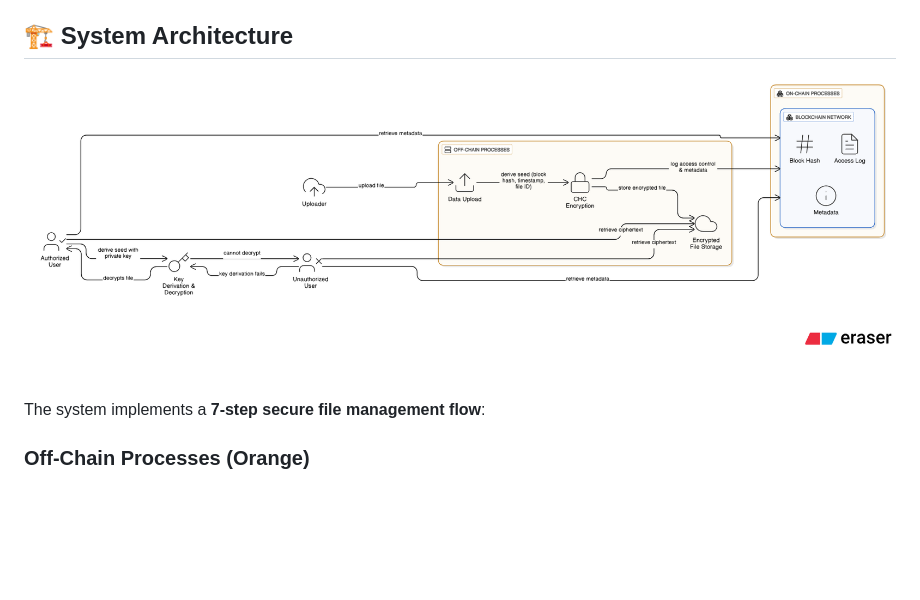
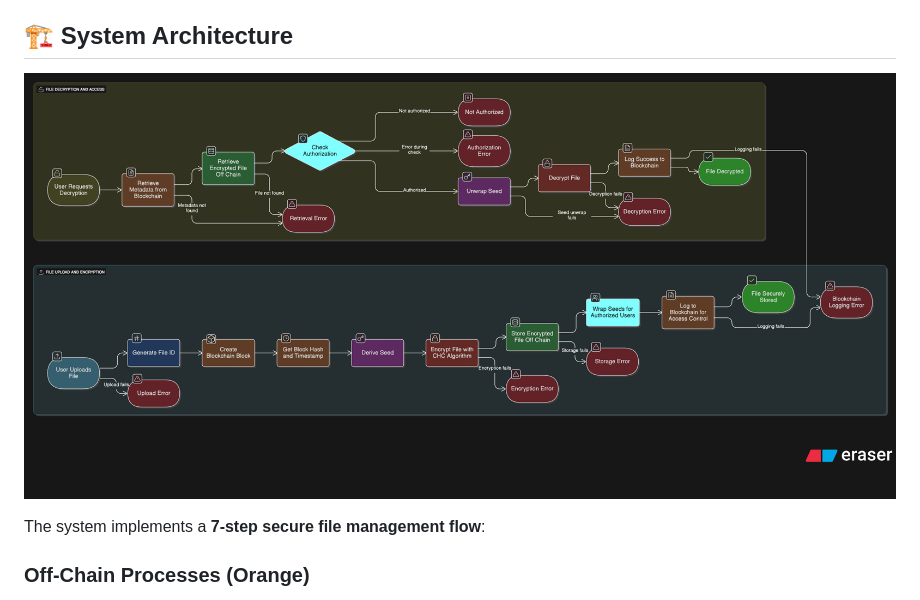
Before and after one commit to NITHINKR06/CHC, a Markdown page: README.md, the part around the change. GitHub-like rendering; pictures changed too: diagram-export-10-9-2025-11_42_33-PM.png (deleted), static/flowchart.png (added); blank space fills up the shorter version.

```diff
--- a/README.md
+++ b/README.md
@@ -22,7 +22,7 @@ This project implements a **secure cloud storage system** that combines:
 
 ## 🏗️ System Architecture
 
-![System Architecture Diagram](diagram-export-10-9-2025-11_42_33-PM.png)
+![System Architecture Diagram](static/flowchart.png)
 
 The system implements a **7-step secure file management flow**:
 
```
Also changed, not shown: README_Start.md (deleted, +0 -237 lines), 15 other files.
